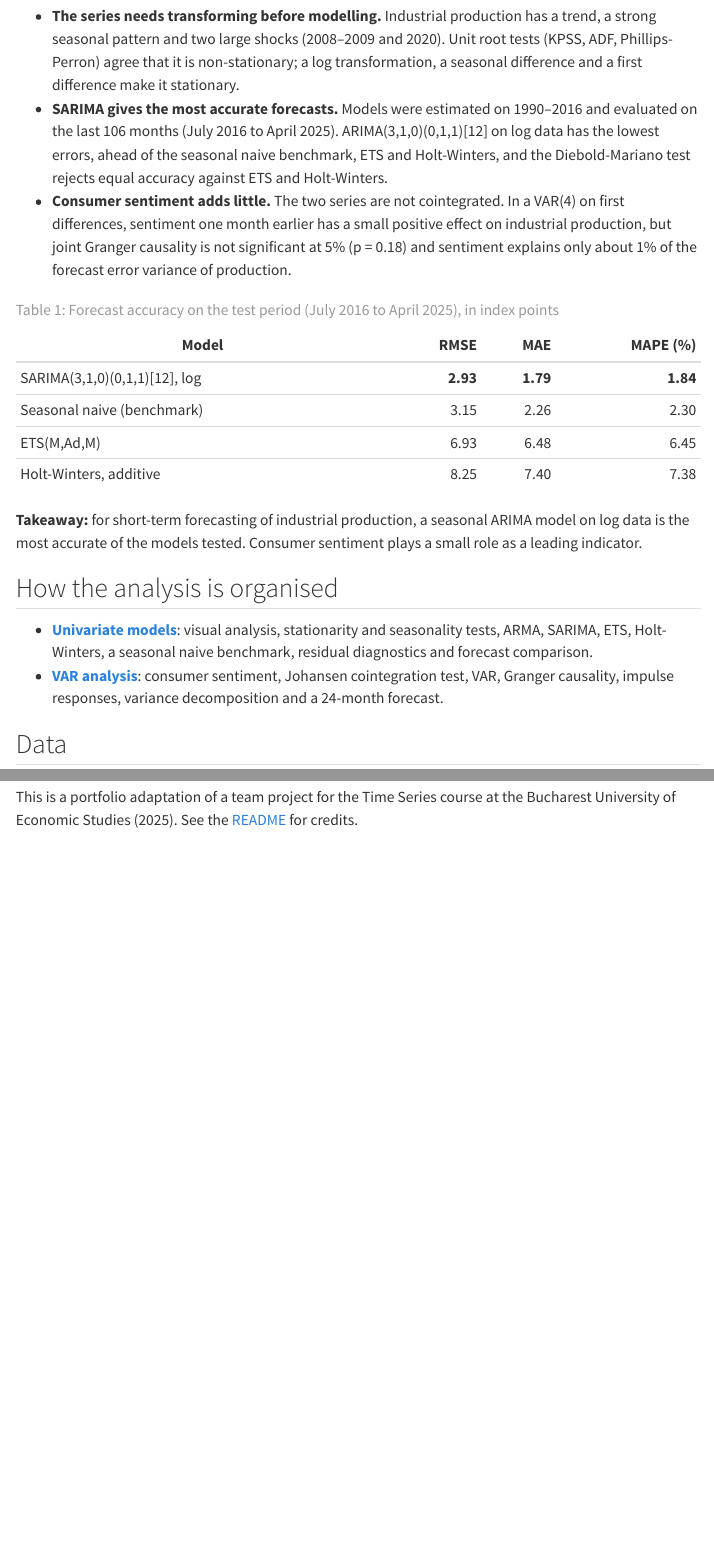
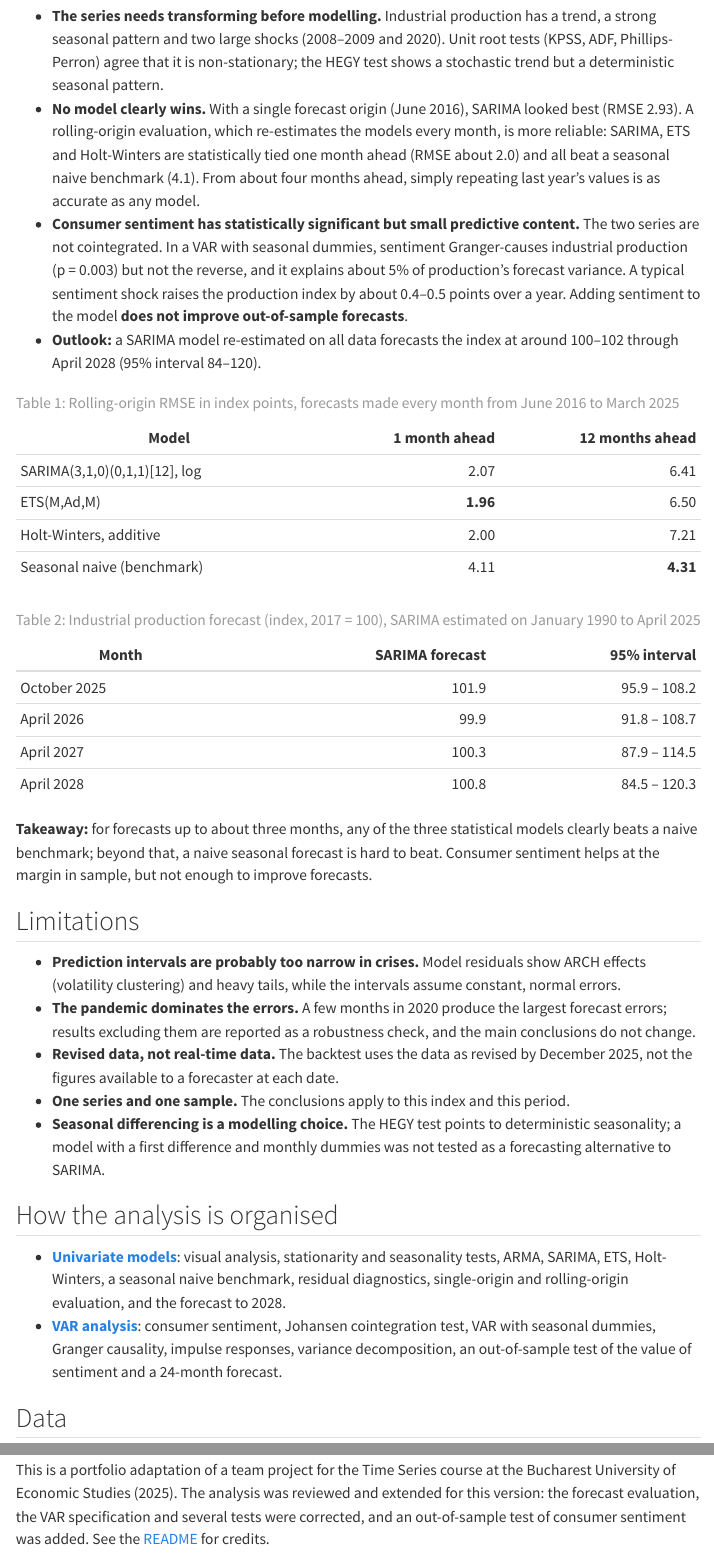
Before and after one commit to xwmara/us-industrial-production-forecast, a Quarto document (index.qmd): the page in a window 1100 px wide, from 820 px down, and a second part further down, joined at a grey line. Rendered offline with R 4.5, knitr and Pandoc in place of Quarto, with nearby package versions; menus at the side of the page are left out.

Commit message:
docs: update overview with corrected findings, outlook and limitations

```diff
--- a/index.qmd
+++ b/index.qmd
@@ -26,40 +26,72 @@ autoplot(ip_ts) +
 - **The series needs transforming before modelling.** Industrial production has
   a trend, a strong seasonal pattern and two large shocks (2008–2009 and 2020).
   Unit root tests (KPSS, ADF, Phillips-Perron) agree that it is non-stationary;
-  a log transformation, a seasonal difference and a first difference make it
-  stationary.
-- **SARIMA gives the most accurate forecasts.** Models were estimated on
-  1990–2016 and evaluated on the last 106 months (July 2016 to April 2025).
-  ARIMA(3,1,0)(0,1,1)[12] on log data has the lowest errors, ahead of the
-  seasonal naive benchmark, ETS and Holt-Winters, and the Diebold-Mariano test
-  rejects equal accuracy against ETS and Holt-Winters.
-- **Consumer sentiment adds little.** The two series are not cointegrated. In a
-  VAR(4) on first differences, sentiment one month earlier has a small positive
-  effect on industrial production, but joint Granger causality is not
-  significant at 5% (p = 0.18) and sentiment explains only about 1% of the
-  forecast error variance of production.
+  the HEGY test shows a stochastic trend but a deterministic seasonal pattern.
+- **No model clearly wins.** With a single forecast origin (June 2016), SARIMA
+  looked best (RMSE 2.93). A rolling-origin evaluation, which re-estimates the
+  models every month, is more reliable: SARIMA, ETS and Holt-Winters are
+  statistically tied one month ahead (RMSE about 2.0) and all beat a seasonal
+  naive benchmark (4.1). From about four months ahead, simply repeating last
+  year's values is as accurate as any model.
+- **Consumer sentiment has statistically significant but small predictive
+  content.** The two series are not cointegrated. In a VAR with seasonal
+  dummies, sentiment Granger-causes industrial production (p = 0.003) but not
+  the reverse, and it explains about 5% of production's forecast variance. A
+  typical sentiment shock raises the production index by about 0.4–0.5 points
+  over a year. Adding sentiment to the model **does not improve out-of-sample
+  forecasts**.
+- **Outlook:** a SARIMA model re-estimated on all data forecasts the index at
+  around 100–102 through April 2028 (95% interval 84–120).
 
-| Model | RMSE | MAE | MAPE (%) |
-|---|---:|---:|---:|
-| SARIMA(3,1,0)(0,1,1)[12], log | **2.93** | **1.79** | **1.84** |
-| Seasonal naive (benchmark) | 3.15 | 2.26 | 2.30 |
-| ETS(M,Ad,M) | 6.93 | 6.48 | 6.45 |
-| Holt-Winters, additive | 8.25 | 7.40 | 7.38 |
+| Model | 1 month ahead | 12 months ahead |
+|---|---:|---:|
+| SARIMA(3,1,0)(0,1,1)[12], log | 2.07 | 6.41 |
+| ETS(M,Ad,M) | **1.96** | 6.50 |
+| Holt-Winters, additive | 2.00 | 7.21 |
+| Seasonal naive (benchmark) | 4.11 | **4.31** |
 
-: Forecast accuracy on the test period (July 2016 to April 2025), in index points {#tbl-summary}
+: Rolling-origin RMSE in index points, forecasts made every month from June 2016 to March 2025 {#tbl-summary}
 
-**Takeaway:** for short-term forecasting of industrial production, a seasonal
-ARIMA model on log data is the most accurate of the models tested. Consumer
-sentiment plays a small role as a leading indicator.
+| Month | SARIMA forecast | 95% interval |
+|---|---:|---:|
+| October 2025 | 101.9 | 95.9 – 108.2 |
+| April 2026 | 99.9 | 91.8 – 108.7 |
+| April 2027 | 100.3 | 87.9 – 114.5 |
+| April 2028 | 100.8 | 84.5 – 120.3 |
+
+: Industrial production forecast (index, 2017 = 100), SARIMA estimated on January 1990 to April 2025 {#tbl-outlook}
+
+**Takeaway:** for forecasts up to about three months, any of the three
+statistical models clearly beats a naive benchmark; beyond that, a naive
+seasonal forecast is hard to beat. Consumer sentiment helps at the margin in
+sample, but not enough to improve forecasts.
+
+## Limitations
+
+- **Prediction intervals are probably too narrow in crises.** Model residuals
+  show ARCH effects (volatility clustering) and heavy tails, while the
+  intervals assume constant, normal errors.
+- **The pandemic dominates the errors.** A few months in 2020 produce the
+  largest forecast errors; results excluding them are reported as a robustness
+  check, and the main conclusions do not change.
+- **Revised data, not real-time data.** The backtest uses the data as revised
+  by December 2025, not the figures available to a forecaster at each date.
+- **One series and one sample.** The conclusions apply to this index and this
+  period.
+- **Seasonal differencing is a modelling choice.** The HEGY test points to
+  deterministic seasonality; a model with a first difference and monthly
+  dummies was not tested as a forecasting alternative to SARIMA.
 
 ## How the analysis is organised
 
 - [**Univariate models**](univariate.qmd): visual analysis, stationarity and
   seasonality tests, ARMA, SARIMA, ETS, Holt-Winters, a seasonal naive
-  benchmark, residual diagnostics and forecast comparison.
+  benchmark, residual diagnostics, single-origin and rolling-origin
+  evaluation, and the forecast to 2028.
 - [**VAR analysis**](multivariate.qmd): consumer sentiment, Johansen
-  cointegration test, VAR, Granger causality, impulse responses, variance
-  decomposition and a 24-month forecast.
+  cointegration test, VAR with seasonal dummies, Granger causality, impulse
+  responses, variance decomposition, an out-of-sample test of the value of
+  sentiment and a 24-month forecast.
 
 ## Data
 
@@ -82,6 +114,9 @@ and renv for package versions.
 ## About
 
 This is a portfolio adaptation of a team project for the Time Series course at
-the Bucharest University of Economic Studies (2025). See the
+the Bucharest University of Economic Studies (2025). The analysis was reviewed
+and extended for this version: the forecast evaluation, the VAR specification
+and several tests were corrected, and an out-of-sample test of consumer
+sentiment was added. See the
 [README](https://github.com/xwmara/us-industrial-production-forecast#credits)
 for credits.
```
Also changed, not shown: index.qmd (4 more changed lines), 1 other file.
